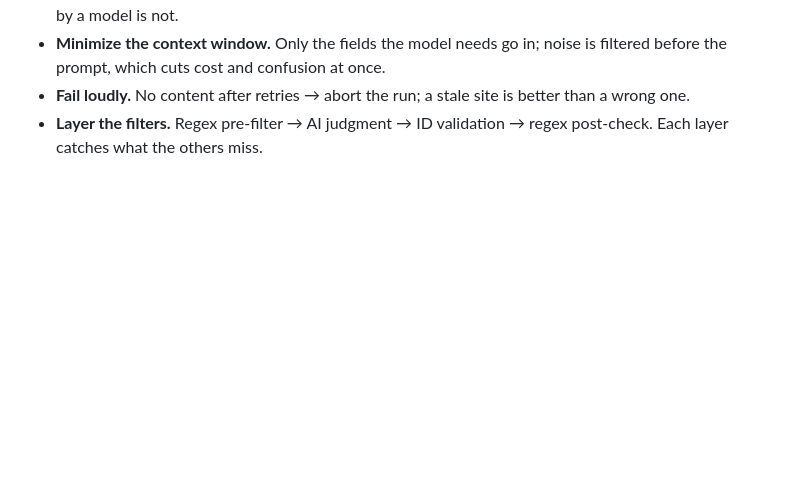
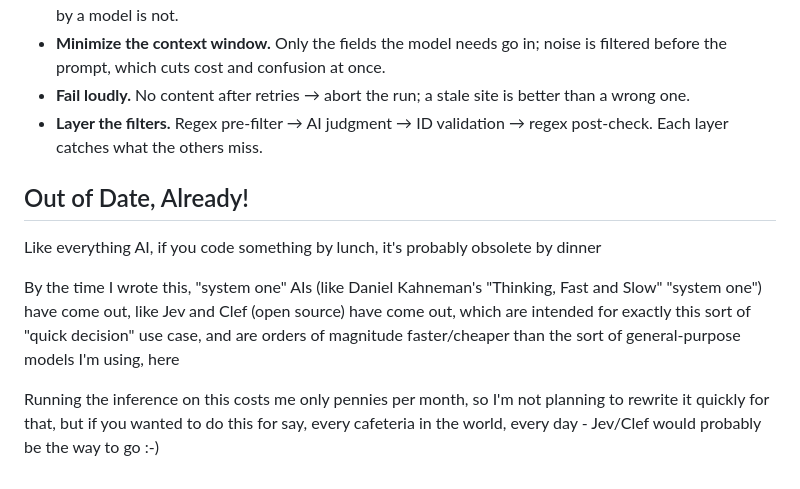
Before and after one commit to paulreece42-agent/friends-of-flank-steak, a Markdown page: README.md, the part around the change. Rendered like a GitHub page; blank space fills up the shorter version.

Commit message:
Update README.md
already obsolete, womp womp

```diff
--- a/README.md
+++ b/README.md
@@ -87,3 +87,11 @@ The AI never writes HTML, never touches the webhook, and never talks to anything
 - **Minimize the context window.** Only the fields the model needs go in; noise is filtered before the prompt, which cuts cost and confusion at once.
 - **Fail loudly.** No content after retries → abort the run; a stale site is better than a wrong one.
 - **Layer the filters.** Regex pre-filter → AI judgment → ID validation → regex post-check. Each layer catches what the others miss.
+
+## Out of Date, Already!
+
+Like everything AI, if you code something by lunch, it's probably obsolete by dinner
+
+By the time I wrote this, "system one" AIs (like Daniel Kahneman's "Thinking, Fast and Slow" "system one") have come out, like Jev and Clef (open source) have come out, which are intended for exactly this sort of "quick decision" use case, and are orders of magnitude faster/cheaper than the sort of general-purpose models I'm using, here
+
+Running the inference on this costs me only pennies per month, so I'm not planning to rewrite it quickly for that, but if you wanted to do this for say, every cafeteria in the world, every day - Jev/Clef would probably be the way to go :-)
```
